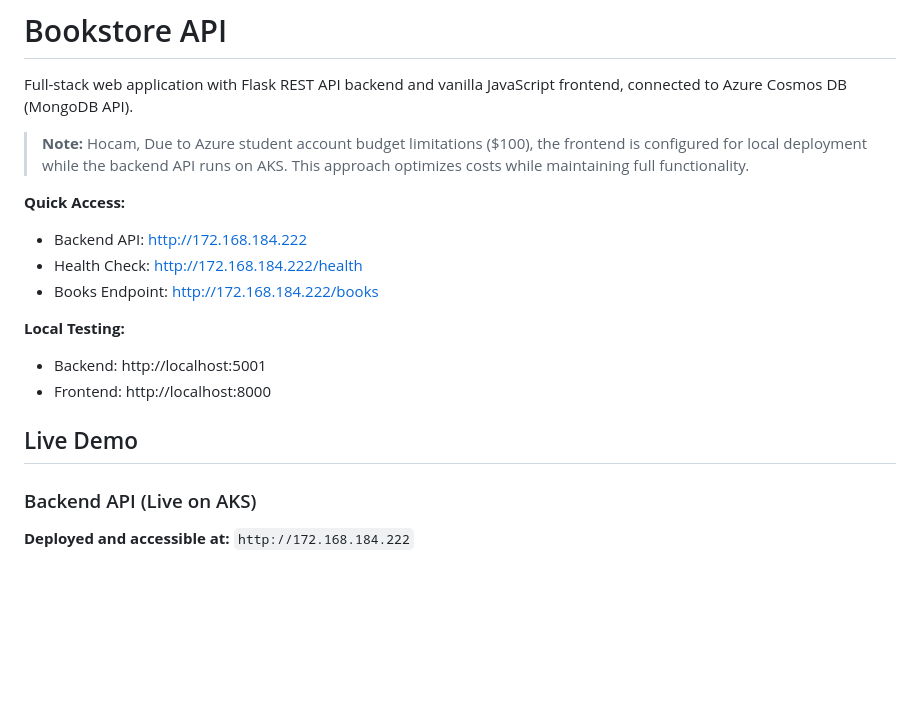
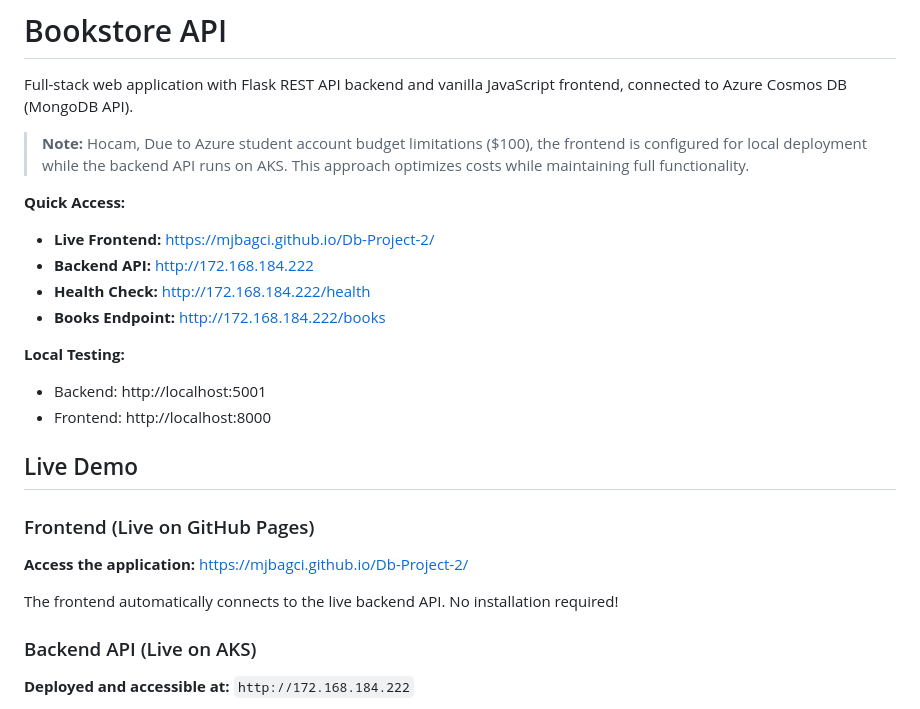
Before and after one commit to mjbagci/Db-Project-2, a Markdown page: README.md, the part around the change. Rendered like a GitHub page; blank space fills up the shorter version.

Commit message:
Add GitHub Pages frontend link to README

```diff
--- a/README.md
+++ b/README.md
@@ -5,16 +5,21 @@ Full-stack web application with Flask REST API backend and vanilla JavaScript fr
 > **Note:** Hocam, Due to Azure student account budget limitations ($100), the frontend is configured for local deployment while the backend API runs on AKS. This approach optimizes costs while maintaining full functionality.
 
 **Quick Access:**
-- Backend API: http://172.168.184.222
-- Health Check: http://172.168.184.222/health
-- Books Endpoint: http://172.168.184.222/books
+- **Live Frontend:** https://mjbagci.github.io/Db-Project-2/
+- **Backend API:** http://172.168.184.222
+- **Health Check:** http://172.168.184.222/health
+- **Books Endpoint:** http://172.168.184.222/books
 
 **Local Testing:**
 - Backend: http://localhost:5001
 - Frontend: http://localhost:8000
 
+## Live Demo
 
-## Live Demo
+### Frontend (Live on GitHub Pages)
+**Access the application:** https://mjbagci.github.io/Db-Project-2/
+
+The frontend automatically connects to the live backend API. No installation required!
 
 ### Backend API (Live on AKS)
 **Deployed and accessible at:** `http://172.168.184.222`
```
